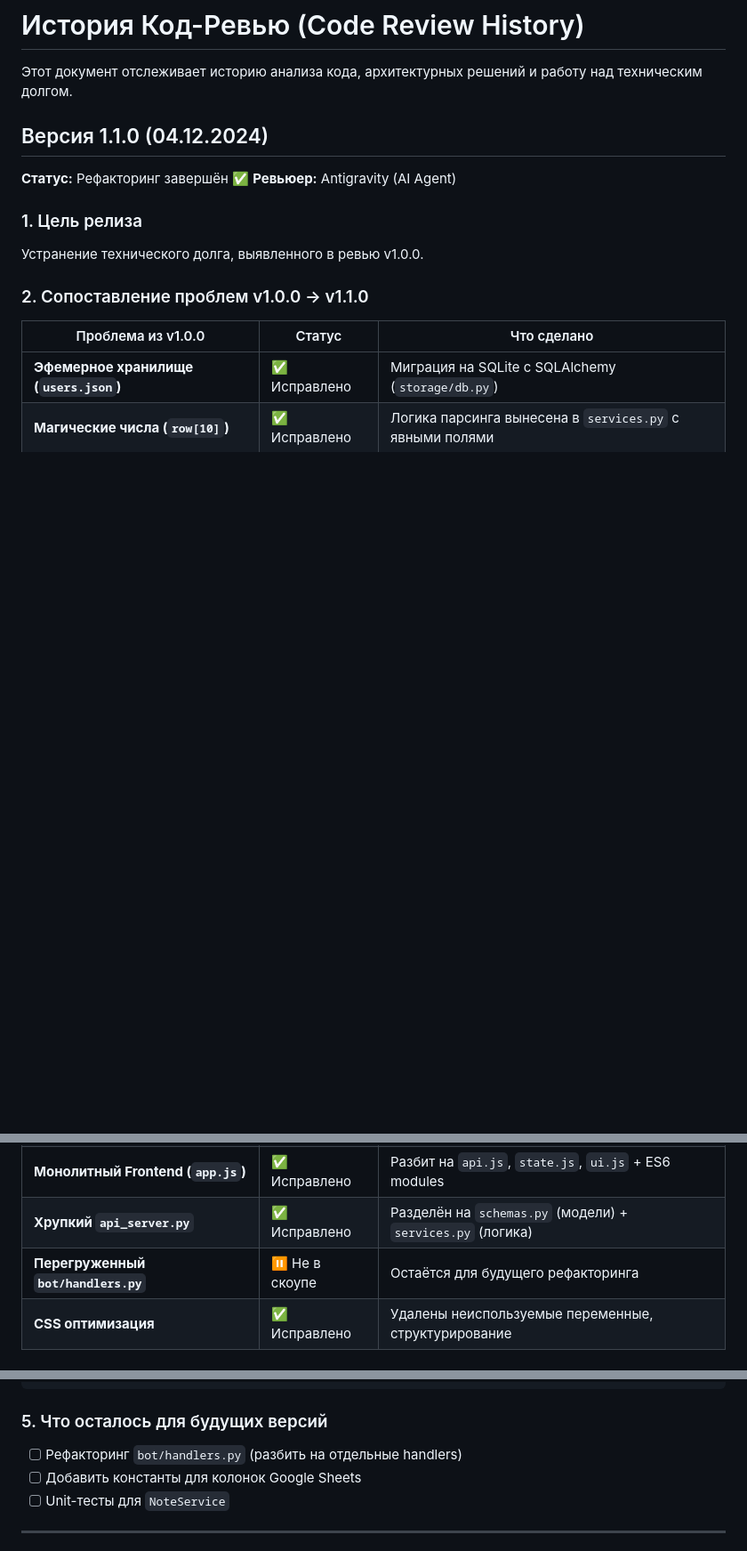
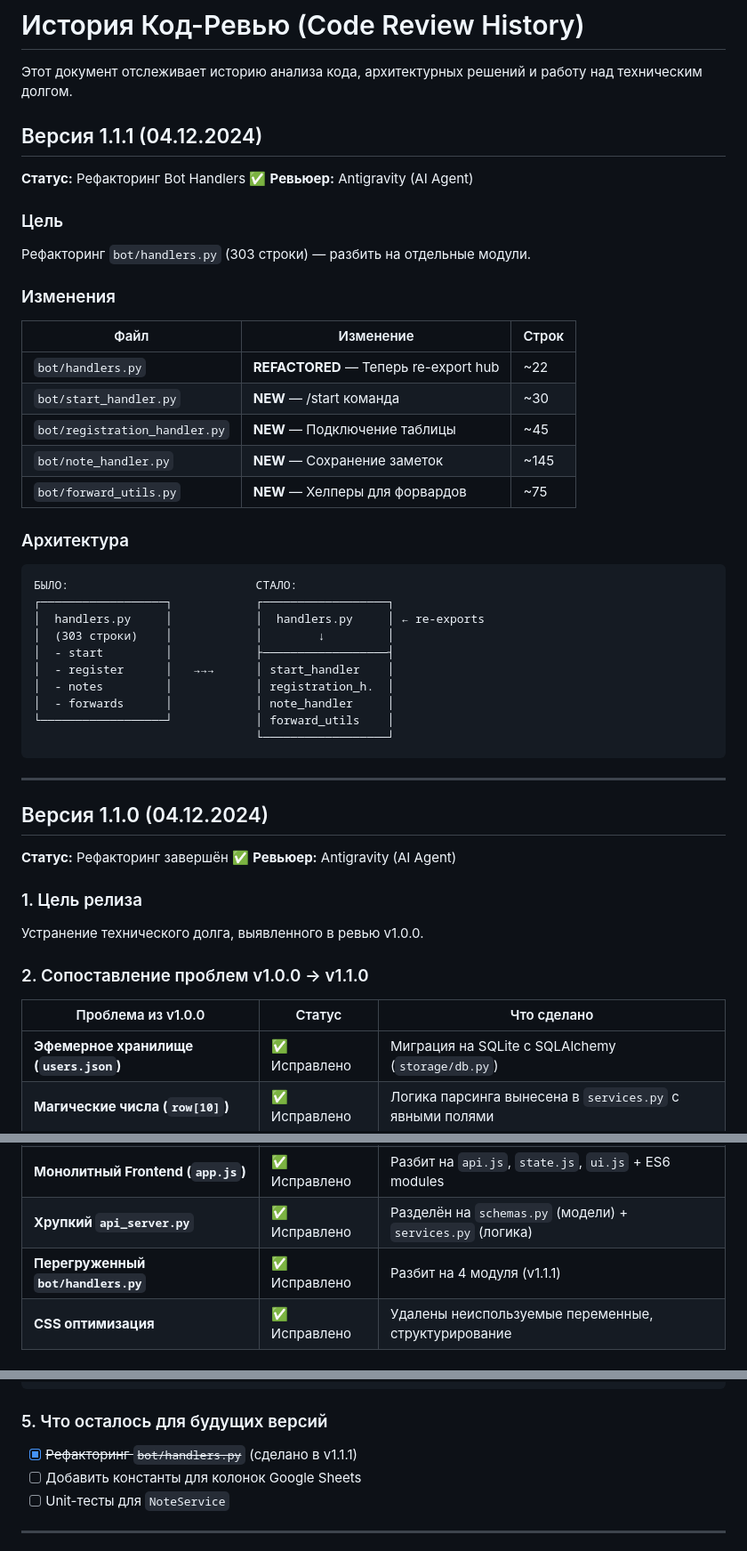
Before and after one commit to renatmannanov/ayda_think, a Markdown page: CODE_REVIEW_HISTORY.md, 3 parts joined by grey strips. Shown at 89% size. Drawn GitHub-style; blank space fills up the shorter version.

Commit message:
docs: Update CODE_REVIEW_HISTORY with v1.1.1

````diff
--- a/CODE_REVIEW_HISTORY.md
+++ b/CODE_REVIEW_HISTORY.md
@@ -1,6 +1,40 @@
 # История Код-Ревью (Code Review History)
 
 Этот документ отслеживает историю анализа кода, архитектурных решений и работу над техническим долгом.
+
+## Версия 1.1.1 (04.12.2024)
+**Статус:** Рефакторинг Bot Handlers ✅
+**Ревьюер:** Antigravity (AI Agent)
+
+### Цель
+Рефакторинг `bot/handlers.py` (303 строки) — разбить на отдельные модули.
+
+### Изменения
+
+| Файл | Изменение | Строк |
+|------|-----------|-------|
+| `bot/handlers.py` | **REFACTORED** — Теперь re-export hub | ~22 |
+| `bot/start_handler.py` | **NEW** — /start команда | ~30 |
+| `bot/registration_handler.py` | **NEW** — Подключение таблицы | ~45 |
+| `bot/note_handler.py` | **NEW** — Сохранение заметок | ~145 |
+| `bot/forward_utils.py` | **NEW** — Хелперы для форвардов | ~75 |
+
+### Архитектура
+
+```
+БЫЛО:                           СТАЛО:
+┌──────────────────┐            ┌──────────────────┐
+│  handlers.py     │            │  handlers.py     │ ← re-exports
+│  (303 строки)    │            │        ↓         │
+│  - start         │            ├──────────────────┤
+│  - register      │   →→→      │ start_handler    │
+│  - notes         │            │ registration_h.  │
+│  - forwards      │            │ note_handler     │
+└──────────────────┘            │ forward_utils    │
+                                └──────────────────┘
+```
+
+---
 
 ## Версия 1.1.0 (04.12.2024)
 **Статус:** Рефакторинг завершён ✅
@@ -17,7 +51,7 @@
 | **Магические числа (`row[10]`)** | ✅ Исправлено | Логика парсинга вынесена в `services.py` с явными полями |
 | **Монолитный Frontend (`app.js`)** | ✅ Исправлено | Разбит на `api.js`, `state.js`, `ui.js` + ES6 modules |
 | **Хрупкий `api_server.py`** | ✅ Исправлено | Разделён на `schemas.py` (модели) + `services.py` (логика) |
-| **Перегруженный `bot/handlers.py`** | ⏸️ Не в скоупе | Остаётся для будущего рефакторинга |
+| **Перегруженный `bot/handlers.py`** | ✅ Исправлено | Разбит на 4 модуля (v1.1.1) |
 | **CSS оптимизация** | ✅ Исправлено | Удалены неиспользуемые переменные, структурирование |
 
 ### 3. Изменённые файлы
@@ -59,7 +93,7 @@
 ```
 
 ### 5. Что осталось для будущих версий
-- [ ] Рефакторинг `bot/handlers.py` (разбить на отдельные handlers)
+- [x] ~~Рефакторинг `bot/handlers.py`~~ (сделано в v1.1.1)
 - [ ] Добавить константы для колонок Google Sheets
 - [ ] Unit-тесты для `NoteService`
 
````
